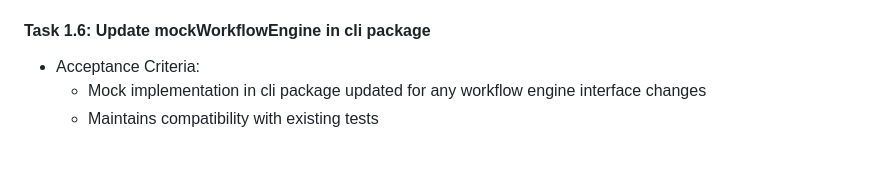
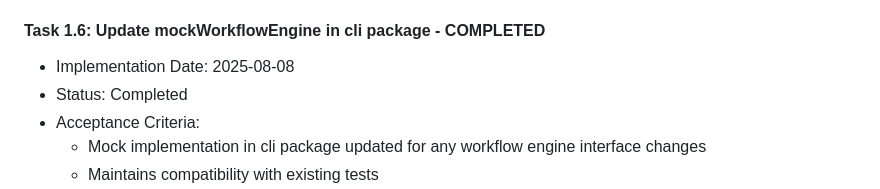
Before and after one commit to Backland-Labs/alpine, a Markdown page: plan.md, the part around the change. Drawn GitHub-style; blank space fills up the shorter version.

Commit message:
feat: Complete Task 1.6 - CLI mockWorkflowEngine already updated
- Verified all mock implementations in CLI package match WorkflowEngine interface
- MockWorkflowEngine in run_test.go has correct signature with generatePlan parameter
- mockWorkflowEngine in workflow_test.go has correct signature and captures plan state
- All CLI tests pass successfully
- Updated plan.md status to 'completed'

Technical notes:
- CLI package uses different WorkflowEngine interface than server package
- All mock implementations already had correct Run(ctx, taskDescription, generatePlan) signature
- No code changes needed - Task 1.6 was already completed in previous commits

```diff
--- a/plan.md
+++ b/plan.md
@@ -69,7 +69,9 @@ This plan adds support for an optional `plan` boolean field in the REST API `/ag
 - Files to Modify/Create:
   * /internal/server/workflow_integration_test.go
 
-#### Task 1.6: Update mockWorkflowEngine in cli package
+#### Task 1.6: Update mockWorkflowEngine in cli package - COMPLETED
+- Implementation Date: 2025-08-08
+- Status: Completed
 - Acceptance Criteria:
   * Mock implementation in cli package updated for any workflow engine interface changes
   * Maintains compatibility with existing tests
```
